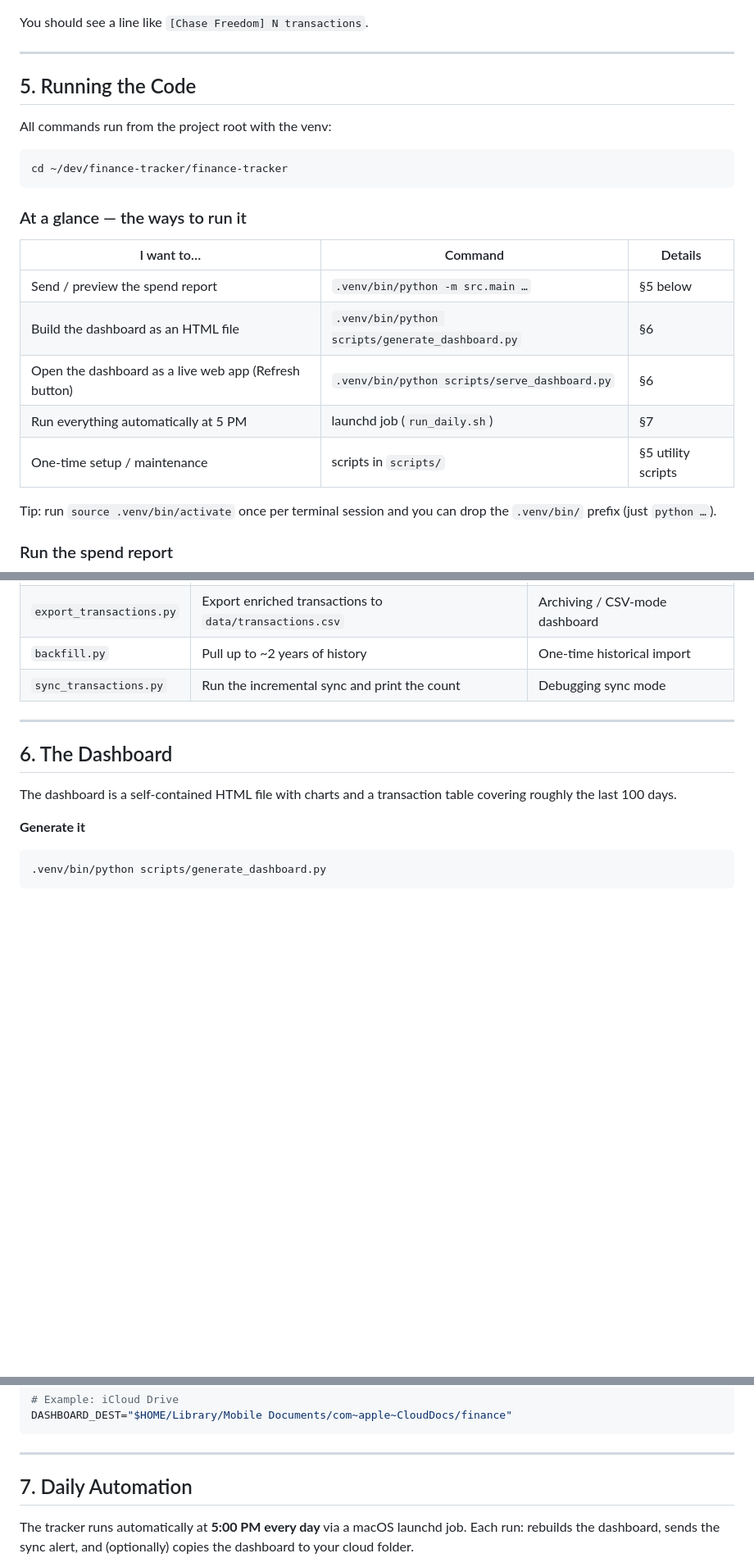
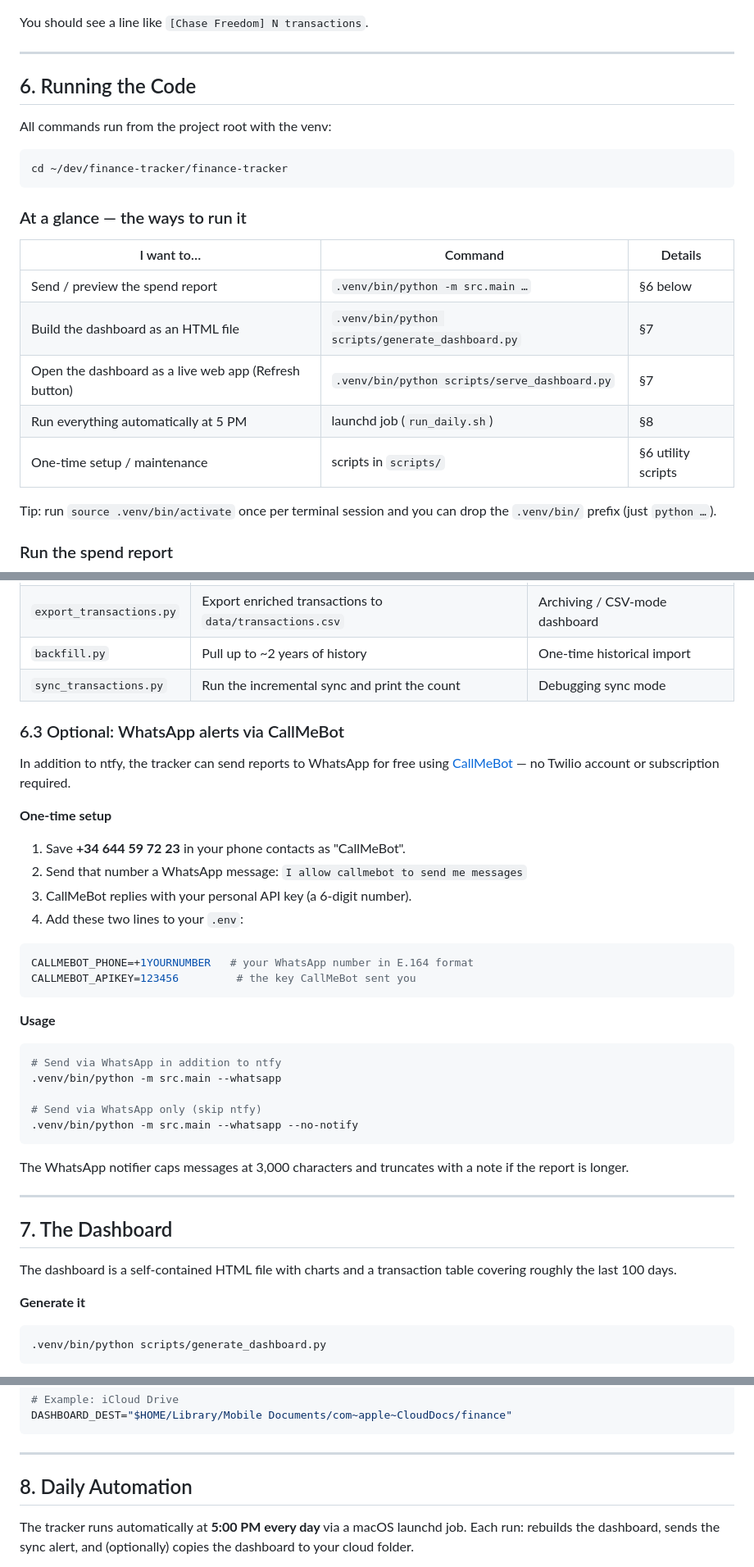
Before and after one commit to eshwarsaisanthosh/finance-tracker, a Markdown page: docs/user-guide.md, 3 parts joined by grey strips. Shown at 82% size. Rendered like a GitHub page; blank space fills up the shorter version.

````diff
--- a/docs/user-guide.md
+++ b/docs/user-guide.md
@@ -160,7 +213,7 @@ You should see a line like `[Chase Freedom] N transactions`.
 
 ---
 
-## 5. Running the Code
+## 6. Running the Code
 
 All commands run from the project root with the venv:
 
@@ -172,11 +225,11 @@ cd ~/dev/finance-tracker/finance-tracker
 
 | I want to… | Command | Details |
 |------------|---------|---------|
-| Send / preview the spend report | `.venv/bin/python -m src.main …` | §5 below |
-| Build the dashboard as an HTML file | `.venv/bin/python scripts/generate_dashboard.py` | §6 |
-| Open the dashboard as a live web app (Refresh button) | `.venv/bin/python scripts/serve_dashboard.py` | §6 |
-| Run everything automatically at 5 PM | launchd job (`run_daily.sh`) | §7 |
-| One-time setup / maintenance | scripts in `scripts/` | §5 utility scripts |
+| Send / preview the spend report | `.venv/bin/python -m src.main …` | §6 below |
+| Build the dashboard as an HTML file | `.venv/bin/python scripts/generate_dashboard.py` | §7 |
+| Open the dashboard as a live web app (Refresh button) | `.venv/bin/python scripts/serve_dashboard.py` | §7 |
+| Run everything automatically at 5 PM | launchd job (`run_daily.sh`) | §8 |
+| One-time setup / maintenance | scripts in `scripts/` | §6 utility scripts |
 
 Tip: run `source .venv/bin/activate` once per terminal session and you can drop
 the `.venv/bin/` prefix (just `python …`).
@@ -229,9 +283,40 @@ Occasional-use tools in `scripts/`, run with `.venv/bin/python scripts/<name>.py
 | `backfill.py` | Pull up to ~2 years of history | One-time historical import |
 | `sync_transactions.py` | Run the incremental sync and print the count | Debugging sync mode |
 
+### 6.3 Optional: WhatsApp alerts via CallMeBot
+
+In addition to ntfy, the tracker can send reports to WhatsApp for free using
+[CallMeBot](https://www.callmebot.com/blog/free-api-whatsapp-messages/) — no
+Twilio account or subscription required.
+
+**One-time setup**
+
+1. Save **+34 644 59 72 23** in your phone contacts as "CallMeBot".
+2. Send that number a WhatsApp message: `I allow callmebot to send me messages`
+3. CallMeBot replies with your personal API key (a 6-digit number).
+4. Add these two lines to your `.env`:
+
+```env
+CALLMEBOT_PHONE=+1YOURNUMBER   # your WhatsApp number in E.164 format
+CALLMEBOT_APIKEY=123456         # the key CallMeBot sent you
+```
+
+**Usage**
+
+```bash
+# Send via WhatsApp in addition to ntfy
+.venv/bin/python -m src.main --whatsapp
+
+# Send via WhatsApp only (skip ntfy)
+.venv/bin/python -m src.main --whatsapp --no-notify
+```
+
+The WhatsApp notifier caps messages at 3,000 characters and truncates with a
+note if the report is longer.
+
 ---
 
-## 6. The Dashboard
+## 7. The Dashboard
 
 The dashboard is a self-contained HTML file with charts and a transaction table
 covering roughly the last 100 days.
@@ -289,7 +374,7 @@ DASHBOARD_DEST="$HOME/Library/Mobile Documents/com~apple~CloudDocs/finance"
 
 ---
 
-## 7. Daily Automation
+## 8. Daily Automation
 
 The tracker runs automatically at **5:00 PM every day** via a macOS launchd
 job. Each run: rebuilds the dashboard, sends the sync alert, and (optionally)
````
Also changed, not shown: other parts of docs/user-guide.md (+60 -6 lines), README.md (+41 -0 lines), docs/developer-guide.md (+7 -3 lines).
